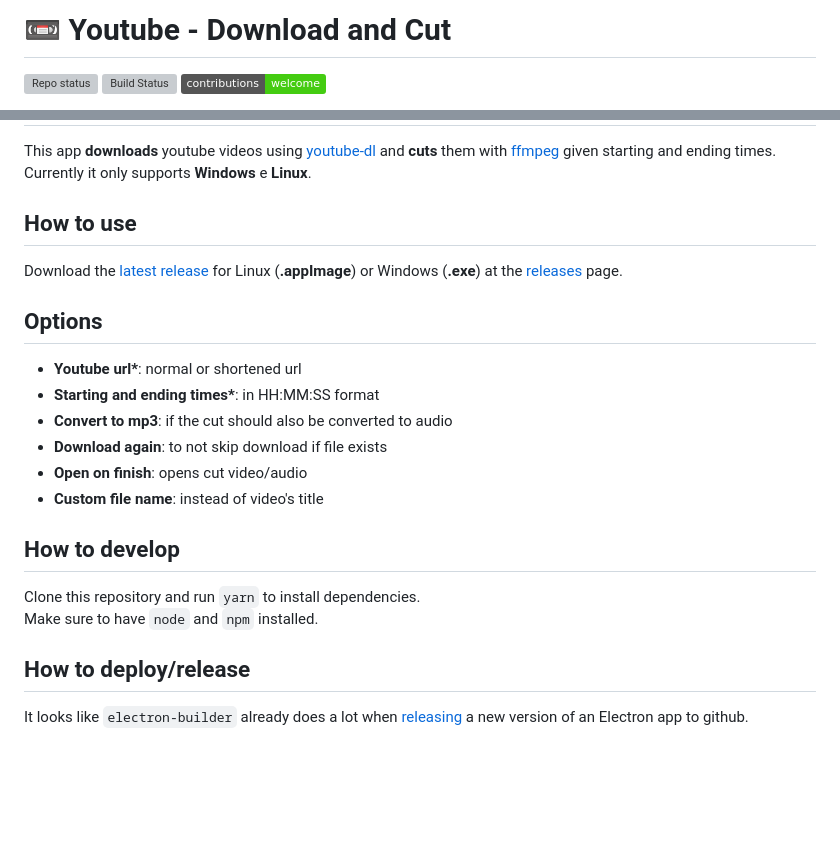
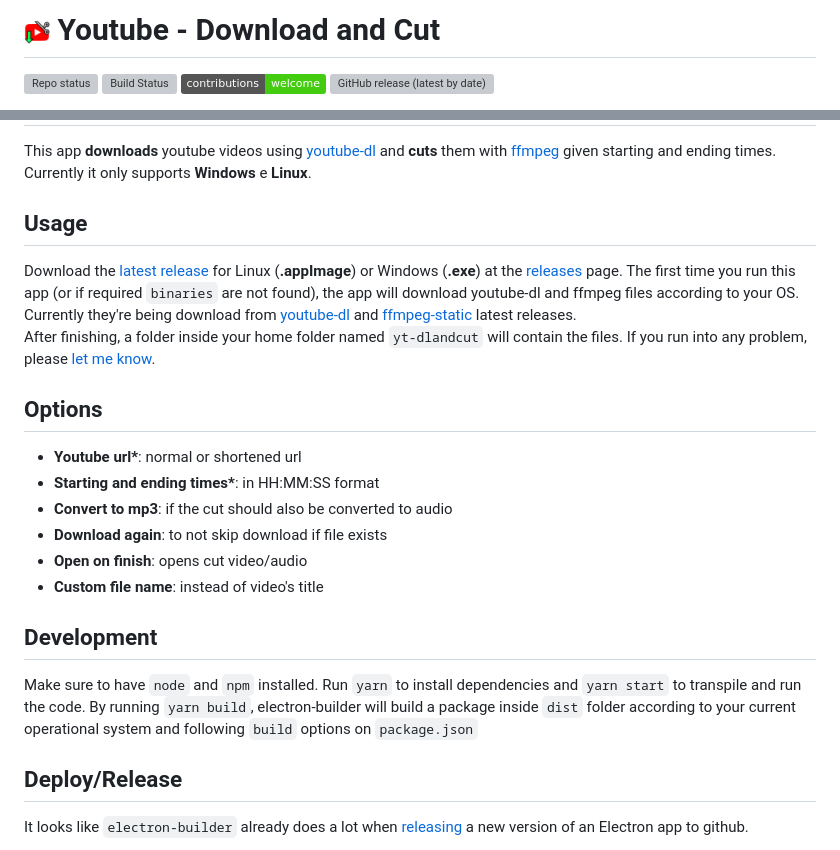
Before and after one commit to Markkop/yt-dlandcut, a Markdown page: README.md, 2 parts joined by grey strips. Rendered like a GitHub page; pictures changed too: public/256x256.png (added); badges without logos; blank space fills up the shorter version; grey boxes are pictures that could not be loaded.

```diff
--- a/README.md
+++ b/README.md
@@ -1,6 +1,7 @@
-# :vhs: Youtube - Download and Cut
+# <img alt="Demo PrintsCreen" src="public/256x256.png" width="26"> Youtube - Download and Cut
 
 ![Repo status](https://www.repostatus.org/badges/latest/active.svg)
 [![Build Status](https://travis-ci.com/Markkop/yt-dlandcut.svg?branch=master)](https://travis-ci.com/Markkop/yt-dlandcut)
 ![contributions welcome](https://img.shields.io/badge/contributions-welcome-brightgreen.svg?style=flat)
+![GitHub release (latest by date)](https://img.shields.io/github/v/release/markkop/yt-dlandcut)
 
@@ -9,9 +14,13 @@
 This app **downloads** youtube videos using [youtube-dl](https://youtube-dl.org/) and **cuts** them with [ffmpeg](https://www.ffmpeg.org/) given starting and ending times.
 Currently it only supports **Windows** e **Linux**.
 
-## How to use
+## Usage
 
 Download the [latest release](https://github.com/Markkop/yt-dlandcut/releases/latest) for Linux (**.appImage**) or Windows (**.exe**) at the [releases](https://github.com/Markkop/yt-dlandcut/releases/) page.
+The first time you run this app (or if required `binaries` are not found), the app will download youtube-dl and ffmpeg files according to your OS.
+Currently they're being download from [youtube-dl](https://github.com/ytdl-org/youtube-dl/releases/latest) and [ffmpeg-static](https://github.com/eugeneware/ffmpeg-static/releases/latest) latest releases.
+After finishing, a folder inside your home folder named `yt-dlandcut` will contain the files.
+If you run into any problem, please [let me know](https://twitter.com/heymarkkop).
 
 ## Options
 
@@ -22,12 +31,13 @@ Download the [latest release](https://github.com/Markkop/yt-dlandcut/releases/la
 - **Open on finish**: opens cut video/audio
 - **Custom file name**: instead of video's title
 
-## How to develop
+## Development
 
-Clone this repository and run `yarn` to install dependencies.
 Make sure to have `node` and `npm` installed.
+Run `yarn` to install dependencies and `yarn start` to transpile and run the code.
+By running `yarn build`, electron-builder will build a package inside `dist` folder according to your current operational system and following `build` options on `package.json`
 
-## How to deploy/release
+## Deploy/Release
 
 It looks like `electron-builder` already does a lot when [releasing](https://www.electron.build/configuration/publish) a new version of an Electron app to github.
 
```
Also changed, not shown: other parts of README.md (+5 -1 lines), 14 other files.
